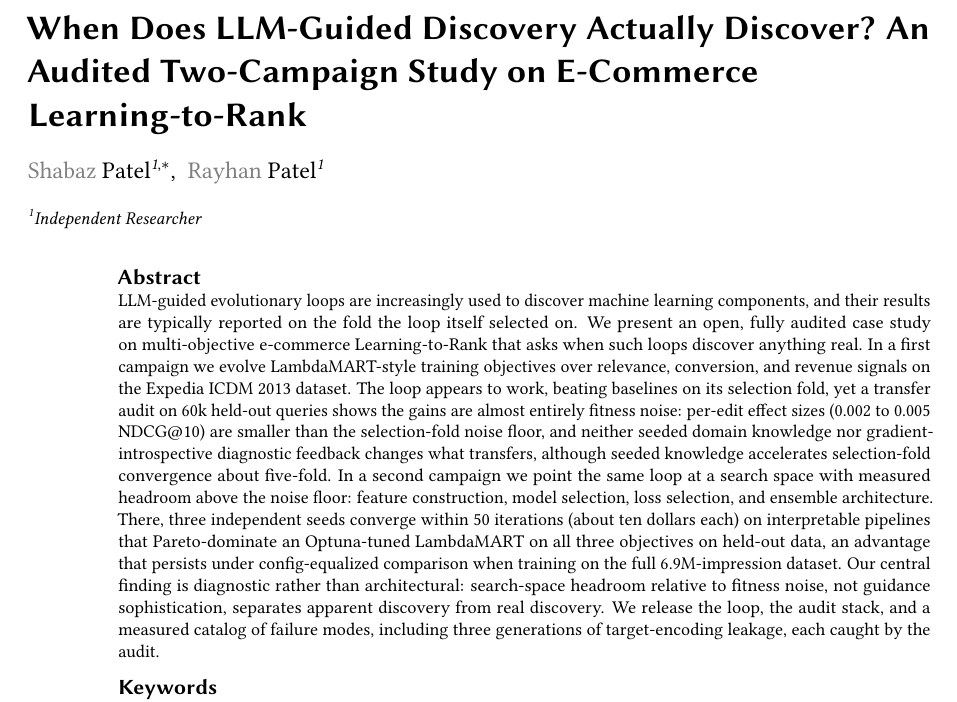
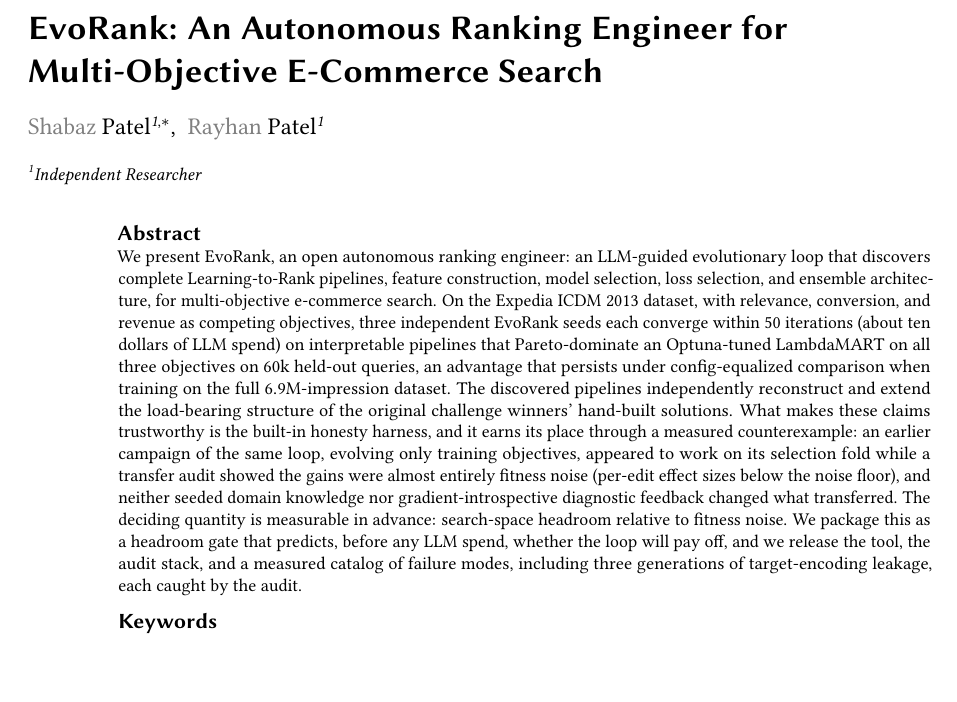
Before and after one commit to shabazpatel/evorank, a LaTeX document (paper/latex/main.tex): part of page 1 of 5, cut at the place of the change. Compiled offline with pdfLaTeX; a LaTeX package or settings file that is missing is left out.

Commit message:
Paper: retitle to EvoRank agent framing, abstract re-led with Campaign 2 deliverable
Co-Authored-By: Claude Fable 5 <noreply@anthropic.com>
Claude-Session: https://claude.ai/code/session_01TcUMorQw25APzh4uZLjRYL

```diff
--- a/paper/latex/main.tex
+++ b/paper/latex/main.tex
@@ -13,7 +13,7 @@
 %% TODO: replace with the exact workshop line provided by the organizers.
 \conference{Workshop information to be inserted upon acceptance}
 
-\title{When Does LLM-Guided Discovery Actually Discover? An Audited Two-Campaign Study on E-Commerce Learning-to-Rank}
+\title{EvoRank: An Autonomous Ranking Engineer for Multi-Objective E-Commerce Search}
 
 \author[1]{Shabaz Patel}[%
 email=rayhan.b.patel@gmail.com,
@@ -26,30 +26,29 @@ email=rayhan.b.patel@gmail.com,
 %% TODO: add Rayhan's email and any ORCID iDs; adjust corresponding author if needed.
 
 \begin{abstract}
-LLM-guided evolutionary loops are increasingly used to discover machine
-learning components, and their results are typically reported on the fold the
-loop itself selected on. We present an open, fully audited case study on
-multi-objective e-commerce Learning-to-Rank that asks when such loops
-discover anything real. In a first campaign we evolve LambdaMART-style
-training objectives over relevance, conversion, and revenue signals on the
-Expedia ICDM 2013 dataset. The loop appears to work, beating baselines on its
-selection fold, yet a transfer audit on 60k held-out queries shows the gains
-are almost entirely fitness noise: per-edit effect sizes (0.002 to 0.005
-NDCG@10) are smaller than the selection-fold noise floor, and neither seeded
-domain knowledge nor gradient-introspective diagnostic feedback changes what
-transfers, although seeded knowledge accelerates selection-fold convergence
-about five-fold. In a second campaign we point the same loop at a search
-space with measured headroom above the noise floor: feature construction,
-model selection, loss selection, and ensemble architecture. There, three
-independent seeds converge within 50 iterations (about ten dollars each) on
-interpretable pipelines that Pareto-dominate an Optuna-tuned LambdaMART on
-all three objectives on held-out data, an advantage that persists under
-config-equalized comparison when training on the full 6.9M-impression
-dataset. Our central finding is diagnostic rather than architectural:
-search-space headroom relative to fitness noise, not guidance sophistication,
-separates apparent discovery from real discovery. We release the loop, the
-audit stack, and a measured catalog of failure modes, including three
-generations of target-encoding leakage, each caught by the audit.
+We present EvoRank, an open autonomous ranking engineer: an LLM-guided
+evolutionary loop that discovers complete Learning-to-Rank pipelines, feature
+construction, model selection, loss selection, and ensemble architecture, for
+multi-objective e-commerce search. On the Expedia ICDM 2013 dataset, with
+relevance, conversion, and revenue as competing objectives, three independent
+EvoRank seeds each converge within 50 iterations (about ten dollars of LLM
+spend) on interpretable pipelines that Pareto-dominate an Optuna-tuned
+LambdaMART on all three objectives on 60k held-out queries, an advantage that
+persists under config-equalized comparison when training on the full
+6.9M-impression dataset. The discovered pipelines independently reconstruct
+and extend the load-bearing structure of the original challenge winners'
+hand-built solutions. What makes these claims trustworthy is the built-in
+honesty harness, and it earns its place through a measured counterexample: an
+earlier campaign of the same loop, evolving only training objectives,
+appeared to work on its selection fold while a transfer audit showed the
+gains were almost entirely fitness noise (per-edit effect sizes below the
+noise floor), and neither seeded domain knowledge nor gradient-introspective
+diagnostic feedback changed what transferred. The deciding quantity is
+measurable in advance: search-space headroom relative to fitness noise. We
+package this as a headroom gate that predicts, before any LLM spend, whether
+the loop will pay off, and we release the tool, the audit stack, and a
+measured catalog of failure modes, including three generations of
+target-encoding leakage, each caught by the audit.
 \end{abstract}
 
 \begin{keywords}
```
